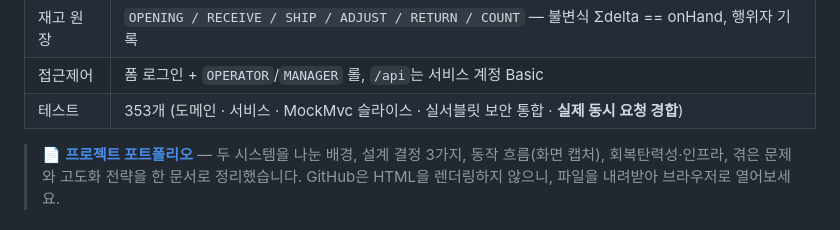
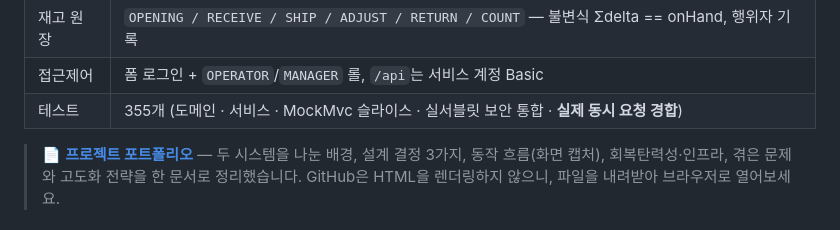
Before and after one commit to twin10240/jhg-wms-project, a Markdown page: README.md, the part around the change. Drawn GitHub-style.

Commit message:
docs(wms): README 테스트 수를 355로 현행화
d3f287e가 ReturnClassificationTriggerTest에 2건(커밋 시점 실패 비전파,
대기열 포화 거부 비전파)을 추가해 353 → 355가 됐는데, 그때 수동 검증
문서의 로그 인벤토리만 갱신하고 README 표는 그대로 뒀다.

README가 OMS와의 계약 정본이라 여기 적힌 수치가 어긋나면 다른 문서의
테스트 수도 신뢰할 수 없게 된다. 병합 전에 맞춘다.

검증: build/test-results 집계 tests=355 failures=0 errors=0 skipped=0
(PR #15 CI의 Linux 러너 결과와 일치)

Co-Authored-By: Claude Opus 5 <noreply@anthropic.com>
Claude-Session: https://claude.ai/code/session_01G6kbQ7Cz5k2MPWcZxkSpyg

```diff
--- a/README.md
+++ b/README.md
@@ -13,7 +13,7 @@
 | 통신 채널 | 5개 (조회 · 이행 · 통지 · 보상 · 반품 결과) |
 | 재고 원장 | `OPENING / RECEIVE / SHIP / ADJUST / RETURN / COUNT` — 불변식 Σdelta == onHand, 행위자 기록 |
 | 접근제어 | 폼 로그인 + `OPERATOR`/`MANAGER` 롤, `/api`는 서비스 계정 Basic |
-| 테스트 | 353개 (도메인 · 서비스 · MockMvc 슬라이스 · 실서블릿 보안 통합 · **실제 동시 요청 경합**) |
+| 테스트 | 355개 (도메인 · 서비스 · MockMvc 슬라이스 · 실서블릿 보안 통합 · **실제 동시 요청 경합**) |
 
 > 📄 **[프로젝트 포트폴리오](docs/portfolio/portfolio.html)** — 두 시스템을 나눈 배경, 설계 결정 3가지, 동작 흐름(화면 캡처), 회복탄력성·인프라, 겪은 문제와 고도화 전략을 한 문서로 정리했습니다.
 > GitHub은 HTML을 렌더링하지 않으니, 파일을 내려받아 브라우저로 열어보세요.
```
